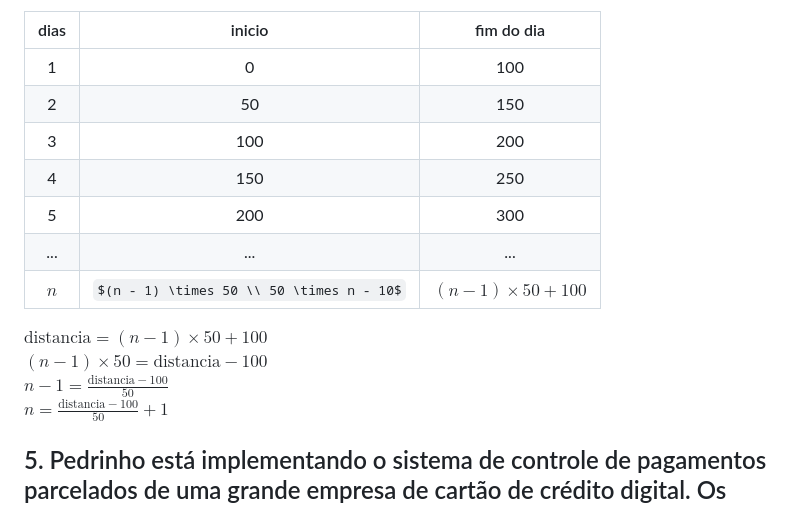
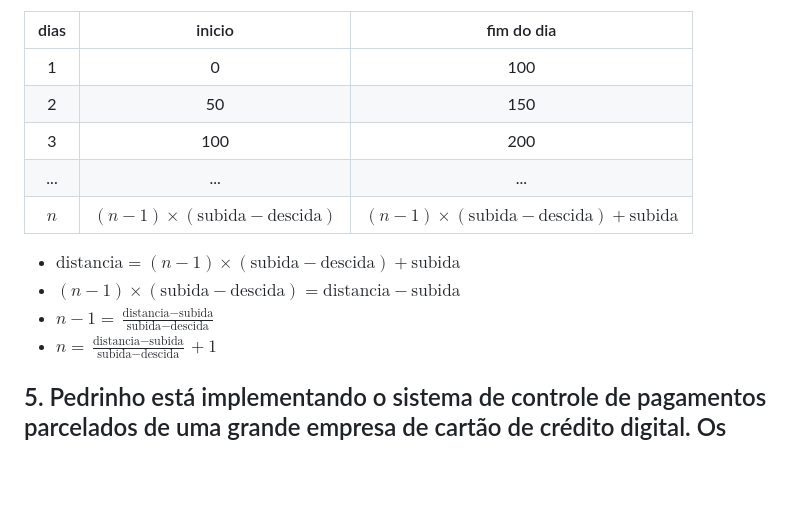
Before and after one commit to dispositivos-moveis-ivaneyvieira/logicaProgramacao, a Markdown page: lista03.md, the part around the change. GitHub-like rendering; some formulas as TeX source; blank space fills up the shorter version.

Commit message:
Equação geral

```diff
--- a/lista03.md
+++ b/lista03.md
@@ -15,14 +15,12 @@
 |   1   |          0          |            100            |
 |   2   |         50          |            150            |
 |   3   |         100         |            200            |
-|   4   |         150         |            250            |
-|   5   |         200         |            300            |
 |  ...  |         ...         |            ...            |
-|   $n$   | $(n - 1) \times 50 \\ 50 \times n - 10$ | $(n - 1) \times 50 + 100$ |
+|   $n$   | $(n - 1) \times (\text{subida} - \text{descida})$ | $(n - 1) \times (\text{subida} - \text{descida}) + \text{subida}$ |
 
-$\text{distancia} = (n - 1) \times 50 + 100$
-$(n - 1) \times 50 = \text{distancia} - 100$
-$n - 1 = \frac{\text{distancia} - 100}{50}$
-$n = \frac{\text{distancia} - 100}{50} + 1$
+* $\text{distancia} = (n - 1) \times (\text{subida} - \text{descida}) + \text{subida}$
+* $(n - 1) \times (\text{subida} - \text{descida}) = \text{distancia} - \text{subida}$
+* $n - 1 = \frac{\text{distancia} - \text{subida}}{\text{subida} - \text{descida}}$
+* $n = \frac{\text{distancia} - \text{subida}}{\text{subida} - \text{descida}} + 1$
 
 ## 5. Pedrinho está implementando o sistema de controle de pagamentos parcelados de uma grande empresa de cartão de crédito digital. Os clientes podem parcelar as compras sem juros no cartão, em até 18 vezes. Quando o valor V da compra é divisível pelo número P de parcelas que o cliente escolhe, todas as parcelas terão o mesmo valor. Por exemplo, se o cliente comprar um livro de V=30 reais em P=6 vezes, então as parcelas terão valores: 5, 5, 5, 5, 5 e 5. Mas se o valor da compra não for divisível pelo número de parcelas será preciso fazer um ajuste, pois a empresa quer que todas as parcelas tenham sempre um valor inteiro e somem no total, claro, o valor exato da compra. O que Pedrinho decidiu foi distribuir o resto da divisão de V por P igualmente entre as parcelas iniciais. Por exemplo, se a compra for de V=45 e o número de parcelas for P=7, então as parcelas terão valores: 7, 7, 7, 6, 6, 6 e 6. Quer dizer, como o resto da divisão de 45 por 7 é 3, então as 3 parcelas iniciais devem ter valor um real maior do que as 4 parcelas finais. Você precisa ajudar Pedrinho e escrever um programa que, dado o valor da compra e o número de parcelas, imprima os valores de cada parcela. O programa deve receber como entrada o valor de V, representando o valor da compra e o valor de P, indicando o número de parcelas. A saída deve ser as parcelas
```
